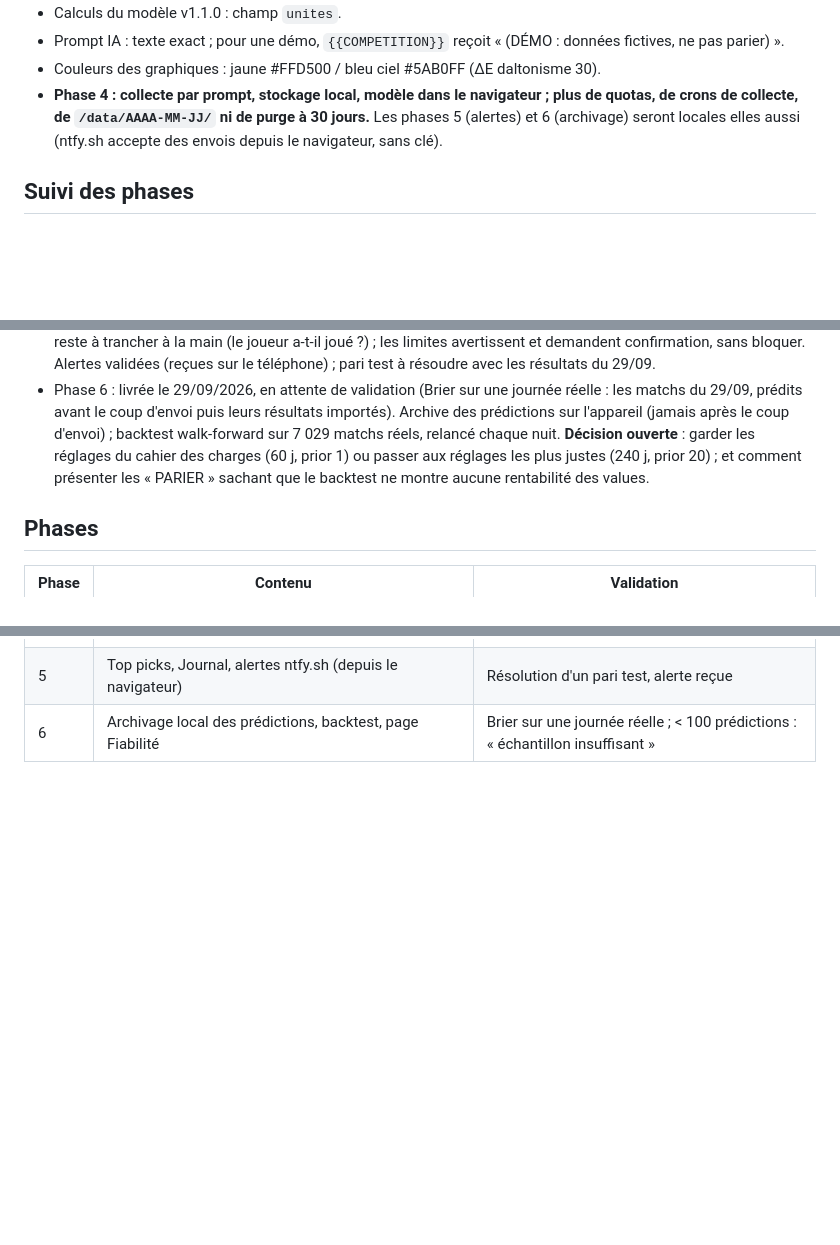
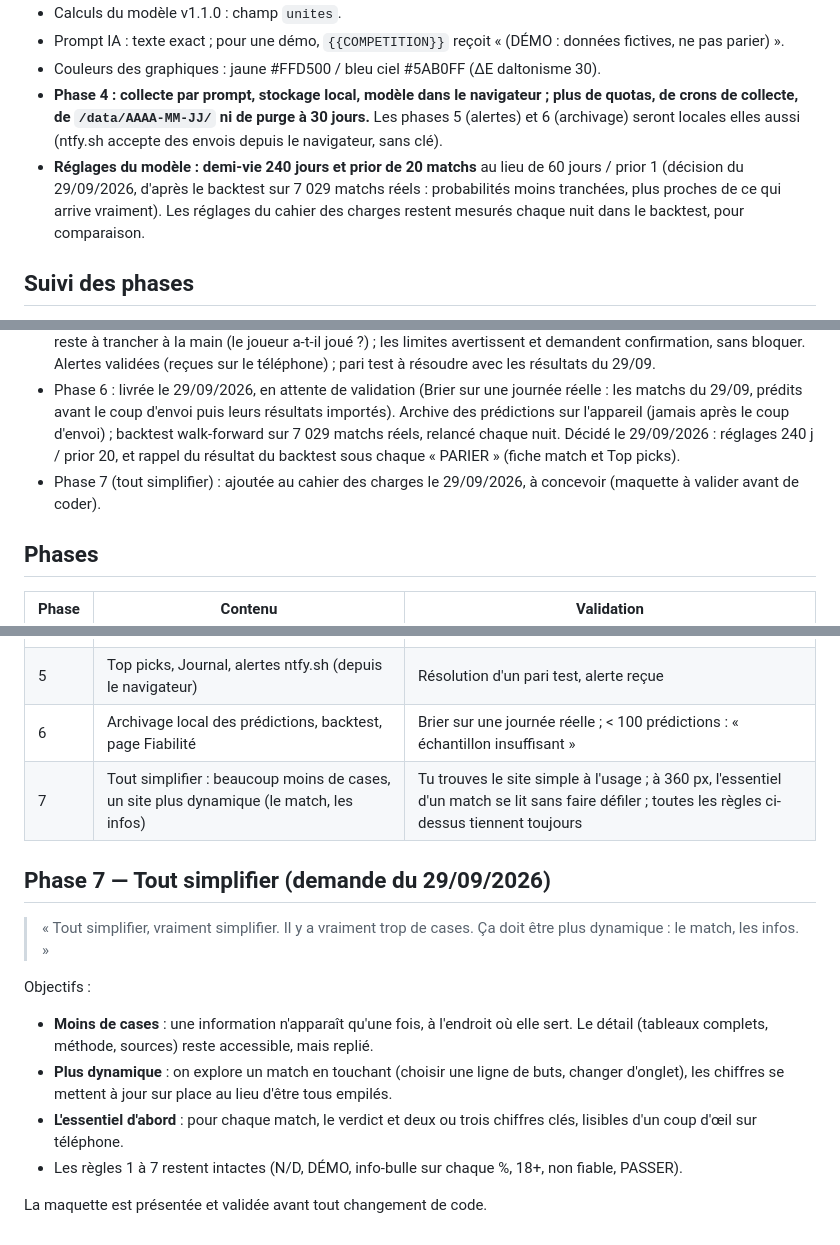
Before and after one commit to Phoenixgott/analyse-paris-buts, a Markdown page: docs/PLAN.md, 3 parts joined by grey strips. Rendered like a GitHub page; blank space fills up the shorter version.

Commit message:
Cahier des charges : décision des réglages et phase 7 « tout simplifier »
Co-Authored-By: Claude Opus 5.5 <noreply@anthropic.com>

```diff
--- a/docs/PLAN.md
+++ b/docs/PLAN.md
@@ -79,6 +79,10 @@ tests/       Vitest
 - **Phase 4 : collecte par prompt, stockage local, modèle dans le navigateur ; plus de quotas, de
   crons de collecte, de `/data/AAAA-MM-JJ/` ni de purge à 30 jours.** Les phases 5 (alertes) et 6
   (archivage) seront locales elles aussi (ntfy.sh accepte des envois depuis le navigateur, sans clé).
+- **Réglages du modèle : demi-vie 240 jours et prior de 20 matchs** au lieu de 60 jours / prior 1
+  (décision du 29/09/2026, d'après le backtest sur 7 029 matchs réels : probabilités moins tranchées,
+  plus proches de ce qui arrive vraiment). Les réglages du cahier des charges restent mesurés chaque
+  nuit dans le backtest, pour comparaison.
 
 ## Suivi des phases
 
@@ -99,9 +103,10 @@ tests/       Vitest
 - Phase 6 : livrée le 29/09/2026, en attente de validation (Brier sur une journée réelle : les matchs du
   29/09, prédits avant le coup d'envoi puis leurs résultats importés). Archive des prédictions sur
   l'appareil (jamais après le coup d'envoi) ; backtest walk-forward sur 7 029 matchs réels, relancé
-  chaque nuit. **Décision ouverte** : garder les réglages du cahier des charges (60 j, prior 1) ou passer
-  aux réglages les plus justes (240 j, prior 20) ; et comment présenter les « PARIER » sachant que le
-  backtest ne montre aucune rentabilité des values.
+  chaque nuit. Décidé le 29/09/2026 : réglages 240 j / prior 20, et rappel du résultat du backtest sous
+  chaque « PARIER » (fiche match et Top picks).
+- Phase 7 (tout simplifier) : ajoutée au cahier des charges le 29/09/2026, à concevoir (maquette à
+  valider avant de coder).
 
 ## Phases
 
@@ -114,3 +119,20 @@ tests/       Vitest
 | 4 | Collecte par prompt (Ligue 1 d'abord, puis palier 1, puis palier 2) + historiques football-data.co.uk | Chaque fiche importée respecte le schéma, manquants à null, rapport d'import clair |
 | 5 | Top picks, Journal, alertes ntfy.sh (depuis le navigateur) | Résolution d'un pari test, alerte reçue |
 | 6 | Archivage local des prédictions, backtest, page Fiabilité | Brier sur une journée réelle ; < 100 prédictions : « échantillon insuffisant » |
+| 7 | Tout simplifier : beaucoup moins de cases, un site plus dynamique (le match, les infos) | Tu trouves le site simple à l'usage ; à 360 px, l'essentiel d'un match se lit sans faire défiler ; toutes les règles ci-dessus tiennent toujours |
+
+## Phase 7 — Tout simplifier (demande du 29/09/2026)
+
+> « Tout simplifier, vraiment simplifier. Il y a vraiment trop de cases. Ça doit être plus dynamique :
+> le match, les infos. »
+
+Objectifs :
+- **Moins de cases** : une information n'apparaît qu'une fois, à l'endroit où elle sert. Le détail
+  (tableaux complets, méthode, sources) reste accessible, mais replié.
+- **Plus dynamique** : on explore un match en touchant (choisir une ligne de buts, changer d'onglet),
+  les chiffres se mettent à jour sur place au lieu d'être tous empilés.
+- **L'essentiel d'abord** : pour chaque match, le verdict et deux ou trois chiffres clés, lisibles d'un
+  coup d'œil sur téléphone.
+- Les règles 1 à 7 restent intactes (N/D, DÉMO, info-bulle sur chaque %, 18+, non fiable, PASSER).
+
+La maquette est présentée et validée avant tout changement de code.
```
Also changed, not shown: other parts of docs/PLAN.md (+1 -1 lines).
